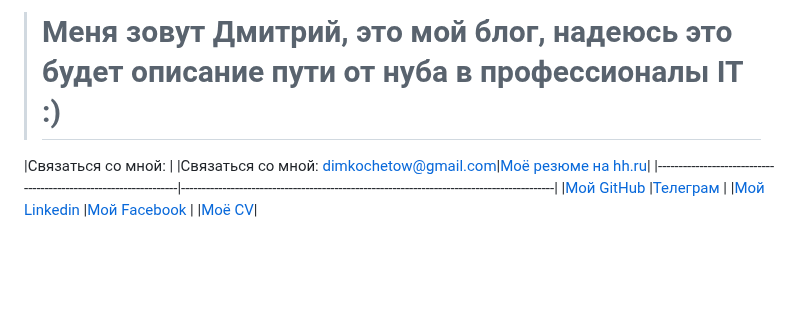
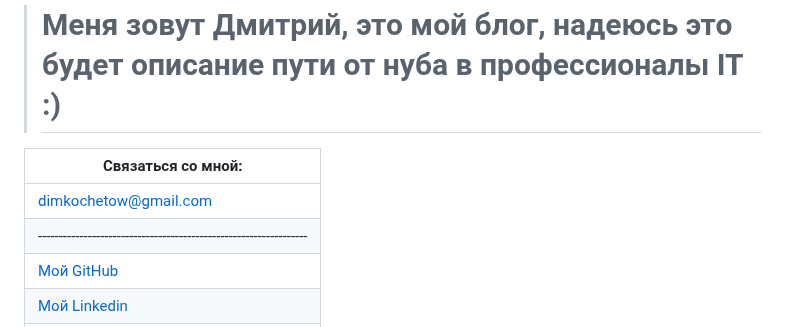
Before and after one commit to konicaRu/konicaru.github.io, a Markdown page: index.md, the part around the change. Rendered like a GitHub page; blank space fills up the shorter version.

```diff
--- a/index.md
+++ b/index.md
@@ -2,7 +2,8 @@
 >
 
 |Связаться со мной: |
-|Связаться со мной: [dimkochetow@gmail.com](dimkochetow@gmail.com)|[Mоё резюме на hh.ru](https://vologda.hh.ru/resume/ff6aba3fff0857b2030039ed1f4b55414b6166)|
+|-----------------------------------------------------------------------------------------------------------------------------------------------------------|
+|[dimkochetow@gmail.com](dimkochetow@gmail.com)                   |[Mоё резюме на hh.ru](https://vologda.hh.ru/resume/ff6aba3fff0857b2030039ed1f4b55414b6166)|
 |-----------------------------------------------------------------|------------------------------------------------------------------------------------------|
 |[Мой GitHub](https://github.com/konicaRu)                        |[Телеграм](https://t.me/konica1970)                                                |
 |[Мой Linkedin](https://www.linkedin.com/in/dimkochetov/)         |[Мой Facebook](https://www.facebook.com/konica1970)                                 |
```
